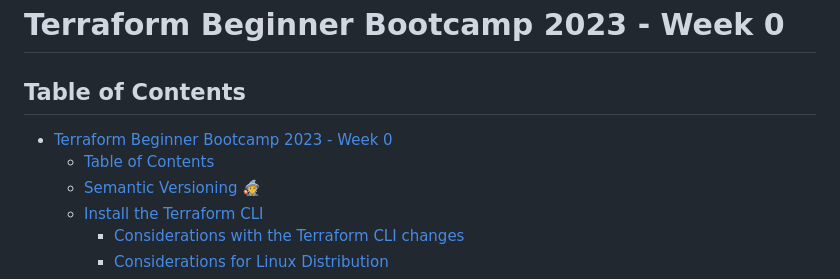
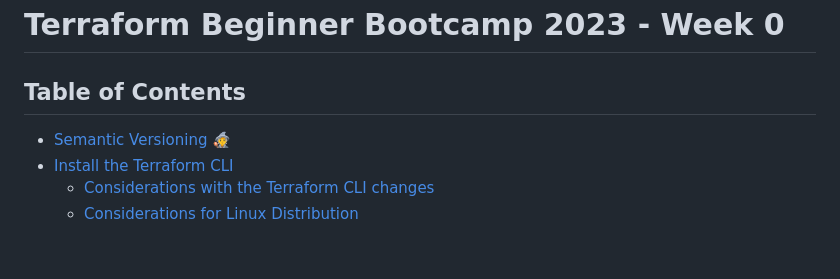
Before and after one commit to marmolejor/terraform-beginner-bootcamp-2023, a Markdown page: journal/week0.md, the part around the change. Drawn GitHub-style; blank space fills up the shorter version.

```diff
--- a/journal/week0.md
+++ b/journal/week0.md
@@ -2,8 +2,6 @@
 
 ## Table of Contents
 
-- [Terraform Beginner Bootcamp 2023 - Week 0](#terraform-beginner-bootcamp-2023---week-0)
-  * [Table of Contents](#table-of-contents)
   * [Semantic Versioning :mage:](#semantic-versioning--mage-)
   * [Install the Terraform CLI](#install-the-terraform-cli)
     + [Considerations with the Terraform CLI changes](#considerations-with-the-terraform-cli-changes)
```
